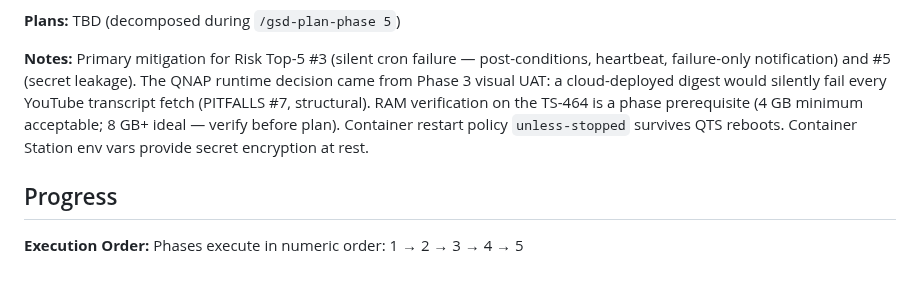
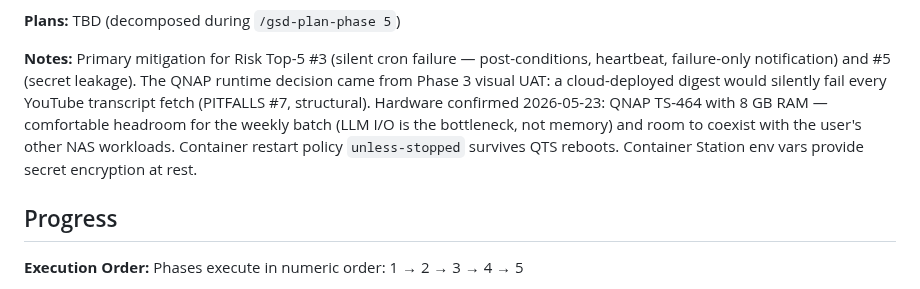
Before and after one commit to dsickles/AI-Digest, a Markdown page: .planning/ROADMAP.md, the part around the change. Drawn GitHub-style.

Commit message:
docs: confirm QNAP TS-464 hardware spec (8 GB RAM) for Phase 5
User confirmed 2026-05-23 that the target NAS is the 8 GB variant, not
the 4 GB base. Removes the only verify-before-execute prereq on Phase
5 — 8 GB is comfortable headroom for the weekly LLM batch (which is
I/O-bound on Gemini API calls, not memory-bound) and leaves room for
the user's other NAS workloads to coexist.

Co-authored-by: Cursor <cursoragent@cursor.com>

```diff
--- a/.planning/ROADMAP.md
+++ b/.planning/ROADMAP.md
@@ -196,7 +196,7 @@ Plans:
 
 **Plans:** TBD (decomposed during `/gsd-plan-phase 5`)
 
-**Notes:** Primary mitigation for Risk Top-5 #3 (silent cron failure — post-conditions, heartbeat, failure-only notification) and #5 (secret leakage). The QNAP runtime decision came from Phase 3 visual UAT: a cloud-deployed digest would silently fail every YouTube transcript fetch (PITFALLS #7, structural). RAM verification on the TS-464 is a phase prerequisite (4 GB minimum acceptable; 8 GB+ ideal — verify before plan). Container restart policy `unless-stopped` survives QTS reboots. Container Station env vars provide secret encryption at rest.
+**Notes:** Primary mitigation for Risk Top-5 #3 (silent cron failure — post-conditions, heartbeat, failure-only notification) and #5 (secret leakage). The QNAP runtime decision came from Phase 3 visual UAT: a cloud-deployed digest would silently fail every YouTube transcript fetch (PITFALLS #7, structural). Hardware confirmed 2026-05-23: QNAP TS-464 with 8 GB RAM — comfortable headroom for the weekly batch (LLM I/O is the bottleneck, not memory) and room to coexist with the user's other NAS workloads. Container restart policy `unless-stopped` survives QTS reboots. Container Station env vars provide secret encryption at rest.
 
 ## Progress
 
```
